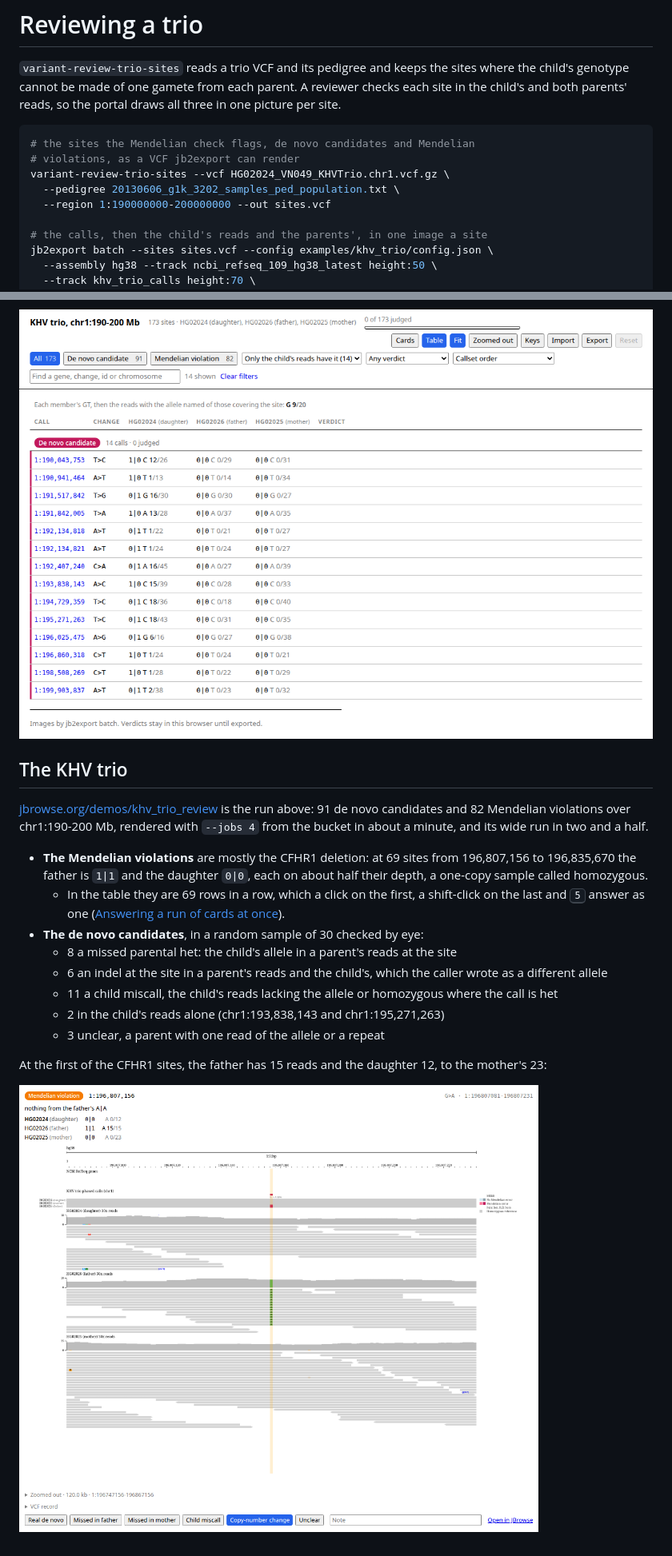
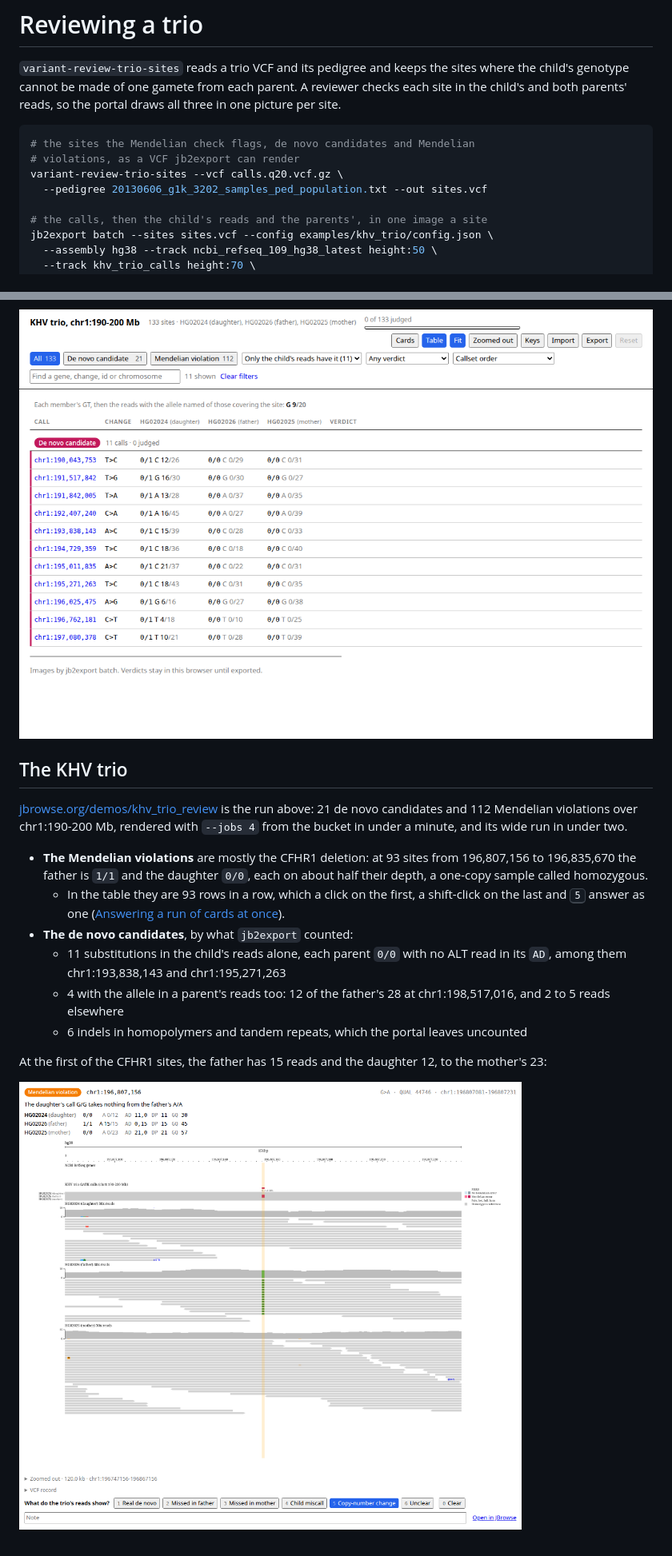
Before and after one commit to cmdcolin/variant-review-portal, a Markdown page: docs/trio-review.md, 2 parts joined by grey strips. Shown at 80% size. Rendered like a GitHub page; pictures changed too: docs/gallery/trio-copy-number.png, docs/gallery/trio-table.png.

````diff
--- a/docs/trio-review.md
+++ b/docs/trio-review.md
@@ -8,9 +8,8 @@ portal draws all three in one picture per site.
 ```bash
 # the sites the Mendelian check flags, de novo candidates and Mendelian
 # violations, as a VCF jb2export can render
-variant-review-trio-sites --vcf HG02024_VN049_KHVTrio.chr1.vcf.gz \
-  --pedigree 20130606_g1k_3202_samples_ped_population.txt \
-  --region 1:190000000-200000000 --out sites.vcf
+variant-review-trio-sites --vcf calls.q20.vcf.gz \
+  --pedigree 20130606_g1k_3202_samples_ped_population.txt --out sites.vcf
 
 # the calls, then the child's reads and the parents', in one image a site
 jb2export batch --sites sites.vcf --config examples/khv_trio/config.json \
@@ -162,24 +197,23 @@ verdicts back.
 ## The KHV trio
 
 [jbrowse.org/demos/khv_trio_review](https://jbrowse.org/demos/khv_trio_review/)
-is the run above: 91 de novo candidates and 82 Mendelian violations over
-chr1:190-200 Mb, rendered with `--jobs 4` from the bucket in about a minute, and
-its wide run in two and a half.
+is the run above: 21 de novo candidates and 112 Mendelian violations over
+chr1:190-200 Mb, rendered with `--jobs 4` from the bucket in under a minute, and
+its wide run in under two.
 
-- **The Mendelian violations** are mostly the CFHR1 deletion: at 69 sites from
-  196,807,156 to 196,835,670 the father is `1|1` and the daughter `0|0`, each on
+- **The Mendelian violations** are mostly the CFHR1 deletion: at 93 sites from
+  196,807,156 to 196,835,670 the father is `1/1` and the daughter `0/0`, each on
   about half their depth, a one-copy sample called homozygous.
-  - In the table they are 69 rows in a row, which a click on the first, a
+  - In the table they are 93 rows in a row, which a click on the first, a
     shift-click on the last and <kbd>5</kbd> answer as one
     ([Answering a run of cards at once](reviewing.md#answering-a-run-of-cards-at-once)).
-- **The de novo candidates**, in a random sample of 30 checked by eye:
-  - 8 a missed parental het: the child's allele in a parent's reads at the site
-  - 6 an indel at the site in a parent's reads and the child's, which the caller
-    wrote as a different allele
-  - 11 a child miscall, the child's reads lacking the allele or homozygous where
-    the call is het
-  - 2 in the child's reads alone (chr1:193,838,143 and chr1:195,271,263)
-  - 3 unclear, a parent with one read of the allele or a repeat
+- **The de novo candidates**, by what `jb2export` counted:
+  - 11 substitutions in the child's reads alone, each parent `0/0` with no ALT
+    read in its `AD`, among them chr1:193,838,143 and chr1:195,271,263
+  - 4 with the allele in a parent's reads too: 12 of the father's 28 at
+    chr1:198,517,016, and 2 to 5 reads elsewhere
+  - 6 indels in homopolymers and tandem repeats, which the portal leaves
+    uncounted
 
 At the first of the CFHR1 sites, the father has 15 reads and the daughter 12, to
 the mother's 23:
````
Also changed, not shown: other parts of docs/trio-review.md (+45 -9 lines), docs/gallery/trio-de-novo.png, docs/gallery/trio-missed-het.png, docs/gallery/trio-zoomed-out.png, 2 other files.
